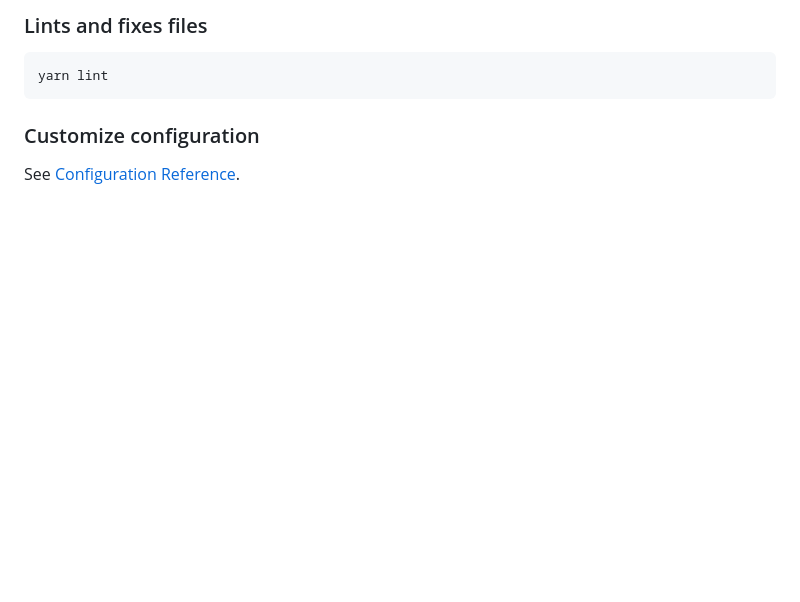
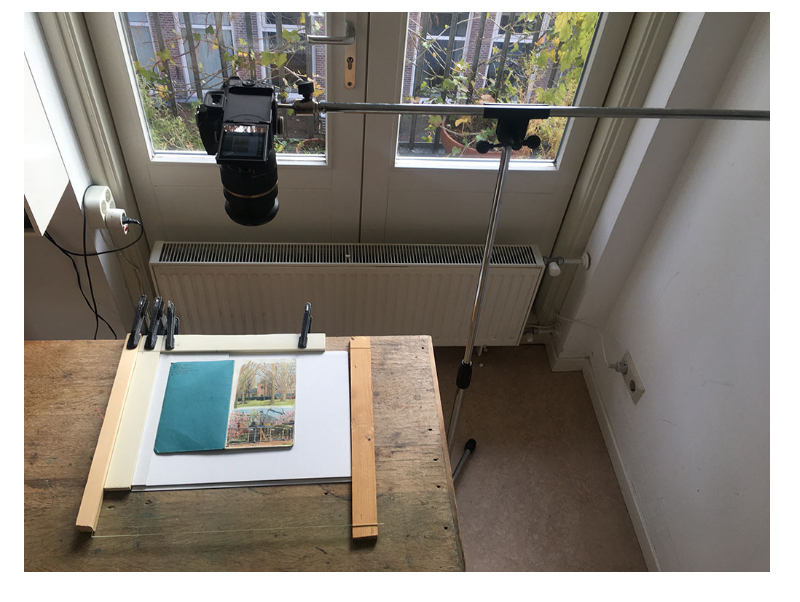
Before and after one commit to hisschemoller/website-drawings, a Markdown page: README.md, the part around the change printed below. Rendered like a GitHub page; pictures changed too: assets/img/tafel3.jpg (added); blank space fills up the shorter version.

````diff
--- a/README.md
+++ b/README.md
@@ -29,8 +22,2 @@ yarn build
 
-### Lints and fixes files
-```
-yarn lint
-```
-
-### Customize configuration
-See [Configuration Reference](https://cli.vuejs.org/config/).
+![Camera](assets/img/tafel3.jpg 'Camera')
````
Also changed, not shown: other parts of README.md (+11 -18 lines), assets/img/tafel1.jpg (added), assets/img/tafel2.jpg (added).
